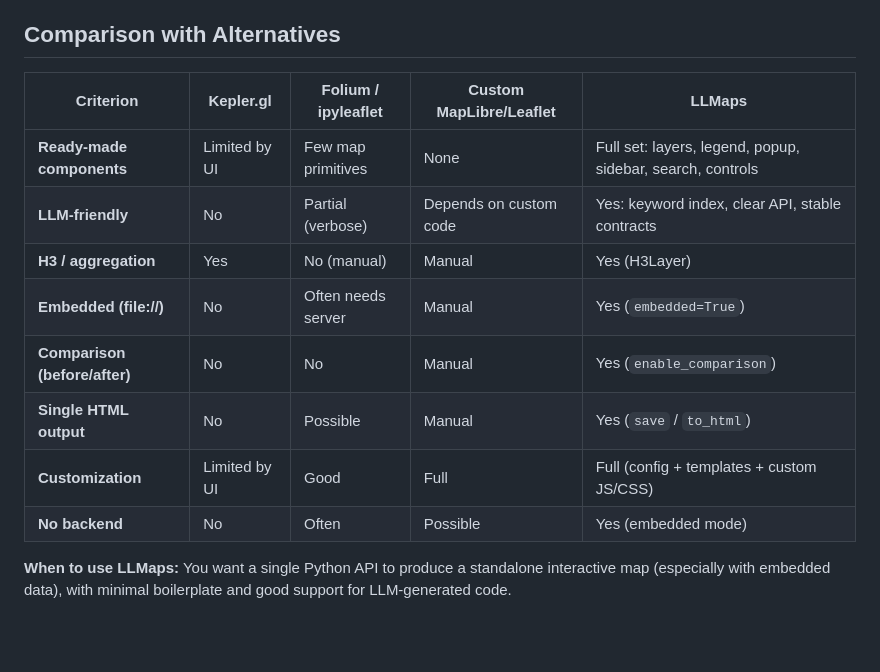
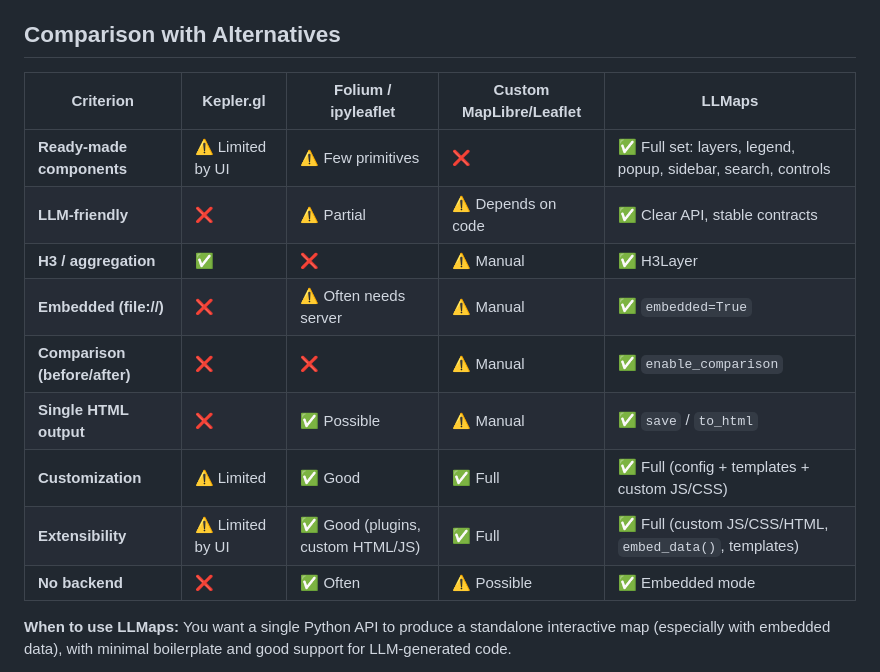
Before and after one commit to greadr71/LLMaps, a Markdown page: README.md, the part around the change. Rendered like a GitHub page; blank space fills up the shorter version.

Commit message:
fix: enhance comparison table in README for clarity and detail

```diff
--- a/README.md
+++ b/README.md
@@ -111,16 +111,17 @@ Real-world examples with source code:
 
 ## Comparison with Alternatives
 
-| Criterion | Kepler.gl | Folium / ipyleaflet | Custom MapLibre/Leaflet | **LLMaps** |
-|-----------|-----------|---------------------|--------------------------|------------|
-| **Ready-made components** | Limited by UI | Few map primitives | None | Full set: layers, legend, popup, sidebar, search, controls |
-| **LLM-friendly** | No | Partial (verbose) | Depends on custom code | Yes: keyword index, clear API, stable contracts |
-| **H3 / aggregation** | Yes | No (manual) | Manual | Yes (H3Layer) |
-| **Embedded (file://)** | No | Often needs server | Manual | Yes (`embedded=True`) |
-| **Comparison (before/after)** | No | No | Manual | Yes (`enable_comparison`) |
-| **Single HTML output** | No | Possible | Manual | Yes (`save` / `to_html`) |
-| **Customization** | Limited by UI | Good | Full | Full (config + templates + custom JS/CSS) |
-| **No backend** | No | Often | Possible | Yes (embedded mode) |
+| **Criterion** | **Kepler.gl** | **Folium / ipyleaflet** | **Custom MapLibre/Leaflet** | **LLMaps** |
+|---------------|---------------|-------------------------|-----------------------------|------------|
+| **Ready-made components** | ⚠️ Limited by UI | ⚠️ Few primitives | ❌ | ✅ Full set: layers, legend, popup, sidebar, search, controls |
+| **LLM-friendly** | ❌ | ⚠️ Partial | ⚠️ Depends on code | ✅ Clear API, stable contracts |
+| **H3 / aggregation** | ✅ | ❌ | ⚠️ Manual | ✅ H3Layer |
+| **Embedded (file://)** | ❌ | ⚠️ Often needs server | ⚠️ Manual | ✅ `embedded=True` |
+| **Comparison (before/after)** | ❌ | ❌ | ⚠️ Manual | ✅ `enable_comparison` |
+| **Single HTML output** | ❌ | ✅ Possible | ⚠️ Manual | ✅ `save` / `to_html` |
+| **Customization** | ⚠️ Limited | ✅ Good | ✅ Full | ✅ Full (config + templates + custom JS/CSS) |
+| **Extensibility** | ⚠️ Limited by UI | ✅ Good (plugins, custom HTML/JS) | ✅ Full | ✅ Full (custom JS/CSS/HTML, `embed_data()`, templates) |
+| **No backend** | ❌ | ✅ Often | ⚠️ Possible | ✅ Embedded mode |
 
 **When to use LLMaps:** You want a single Python API to produce a standalone interactive map (especially with embedded data), with minimal boilerplate and good support for LLM-generated code.
 
```
